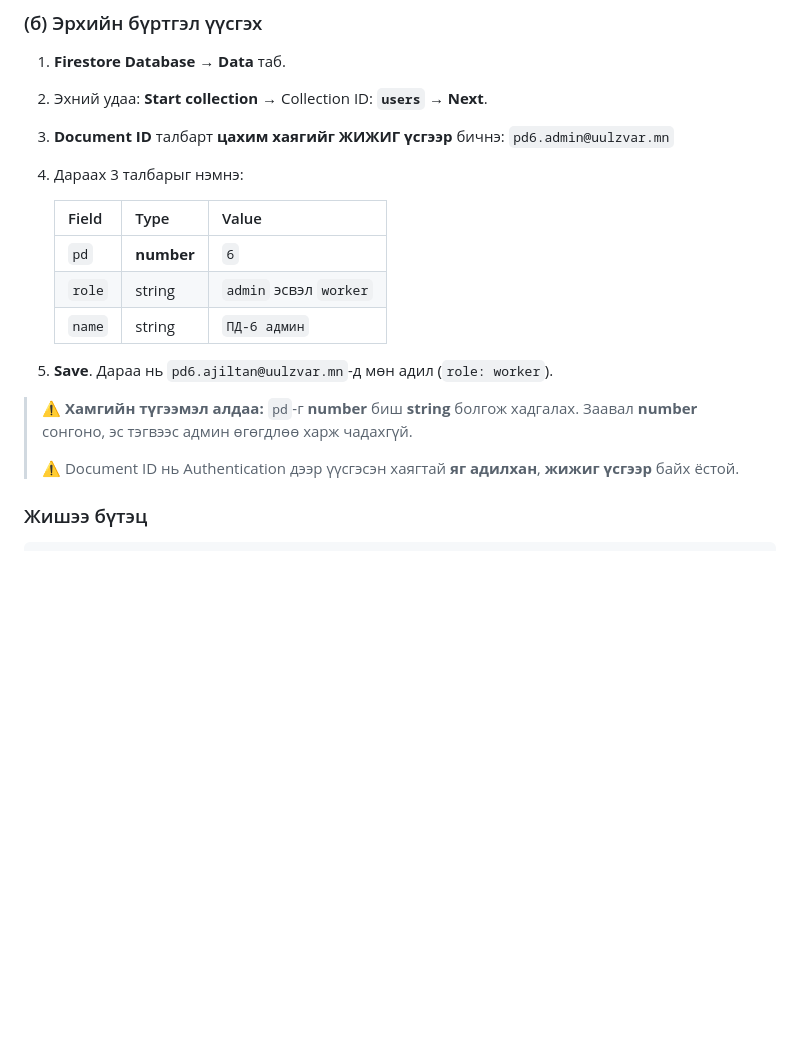
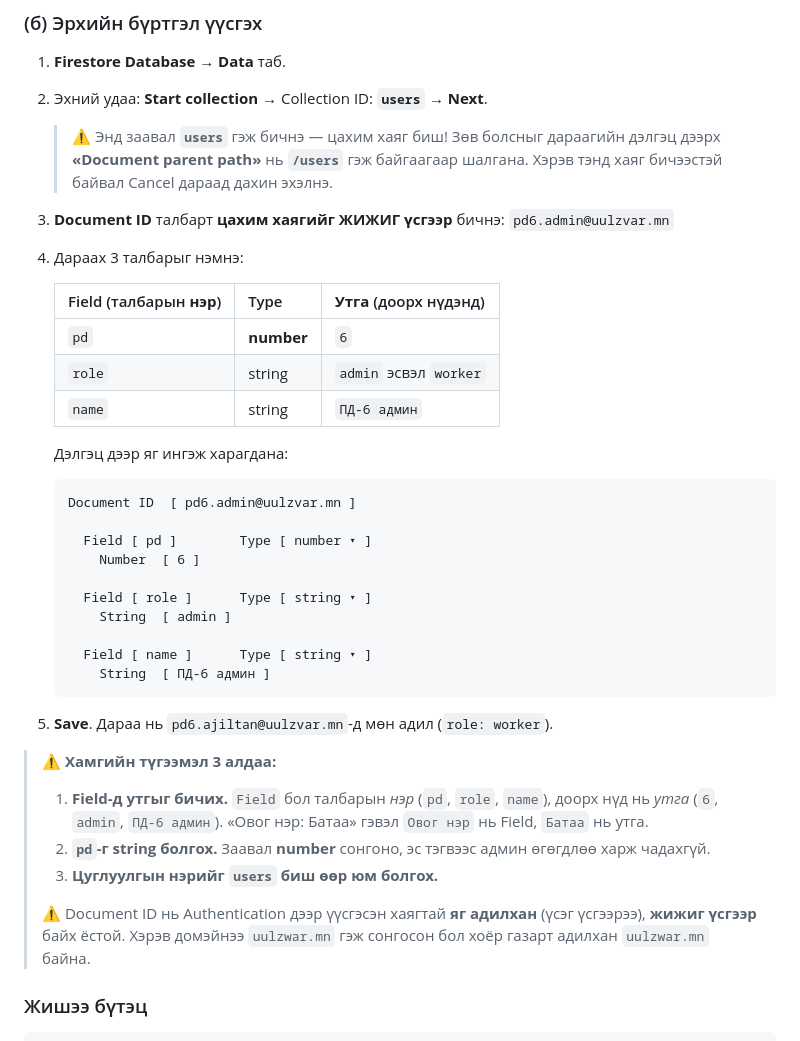
Before and after one commit to 123jokerfun-afk/Uulzwar_zai, a Markdown page: FIREBASE-SETUP.md, the part around the change. GitHub-like rendering; blank space fills up the shorter version.

Commit message:
Clarify the users/ document setup in FIREBASE-SETUP.md
The Console wizard makes it easy to type values into the Field (name) boxes
and to name the collection after the account instead of "users". Spell out
that Field is the field name and the box below is the value, show the filled
form as it appears on screen, and add the /users parent-path check.

Co-Authored-By: Claude Opus 5 <noreply@anthropic.com>
Claude-Session: https://claude.ai/code/session_0142uLcGN3AVVVpQMbDH3CUQ

````diff
--- a/FIREBASE-SETUP.md
+++ b/FIREBASE-SETUP.md
@@ -122,23 +122,51 @@
 
 1. **Firestore Database → Data** таб.
 2. Эхний удаа: **Start collection** → Collection ID: **`users`** → **Next**.
+
+   > ⚠️ Энд заавал **`users`** гэж бичнэ — цахим хаяг биш! Зөв болсныг
+   > дараагийн дэлгэц дээрх **«Document parent path»** нь **`/users`** гэж
+   > байгаагаар шалгана. Хэрэв тэнд хаяг бичээстэй байвал Cancel дараад
+   > дахин эхэлнэ.
+
 3. **Document ID** талбарт **цахим хаягийг ЖИЖИГ үсгээр** бичнэ:
    `pd6.admin@uulzvar.mn`
 4. Дараах 3 талбарыг нэмнэ:
 
-   | Field | Type | Value |
+   | Field (талбарын **нэр**) | Type | **Утга** (доорх нүдэнд) |
    |---|---|---|
    | `pd` | **number** | `6` |
    | `role` | string | `admin` эсвэл `worker` |
    | `name` | string | `ПД-6 админ` |
 
+   Дэлгэц дээр яг ингэж харагдана:
+
+   ```
+   Document ID  [ pd6.admin@uulzvar.mn ]
+
+     Field [ pd ]        Type [ number ▾ ]
+       Number  [ 6 ]
+
+     Field [ role ]      Type [ string ▾ ]
+       String  [ admin ]
+
+     Field [ name ]      Type [ string ▾ ]
+       String  [ ПД-6 админ ]
+   ```
+
 5. **Save**. Дараа нь `pd6.ajiltan@uulzvar.mn`-д мөн адил (`role: worker`).
 
-> ⚠️ **Хамгийн түгээмэл алдаа:** `pd`-г **number** биш **string** болгож
-> хадгалах. Заавал **number** сонгоно, эс тэгвээс админ өгөгдлөө харж чадахгүй.
+> ⚠️ **Хамгийн түгээмэл 3 алдаа:**
 >
-> ⚠️ Document ID нь Authentication дээр үүсгэсэн хаягтай **яг адилхан**,
-> **жижиг үсгээр** байх ёстой.
+> 1. **Field-д утгыг бичих.** `Field` бол талбарын *нэр* (`pd`, `role`,
+>    `name`), доорх нүд нь *утга* (`6`, `admin`, `ПД-6 админ`).
+>    «Овог нэр: Батаа» гэвэл `Овог нэр` нь Field, `Батаа` нь утга.
+> 2. **`pd`-г string болгох.** Заавал **number** сонгоно, эс тэгвээс админ
+>    өгөгдлөө харж чадахгүй.
+> 3. **Цуглуулгын нэрийг `users` биш өөр юм болгох.**
+>
+> ⚠️ Document ID нь Authentication дээр үүсгэсэн хаягтай **яг адилхан**
+> (үсэг үсгээрээ), **жижиг үсгээр** байх ёстой. Хэрэв домэйнээ `uulzwar.mn`
+> гэж сонгосон бол хоёр газарт адилхан `uulzwar.mn` байна.
 
 ### Жишээ бүтэц
 
````
